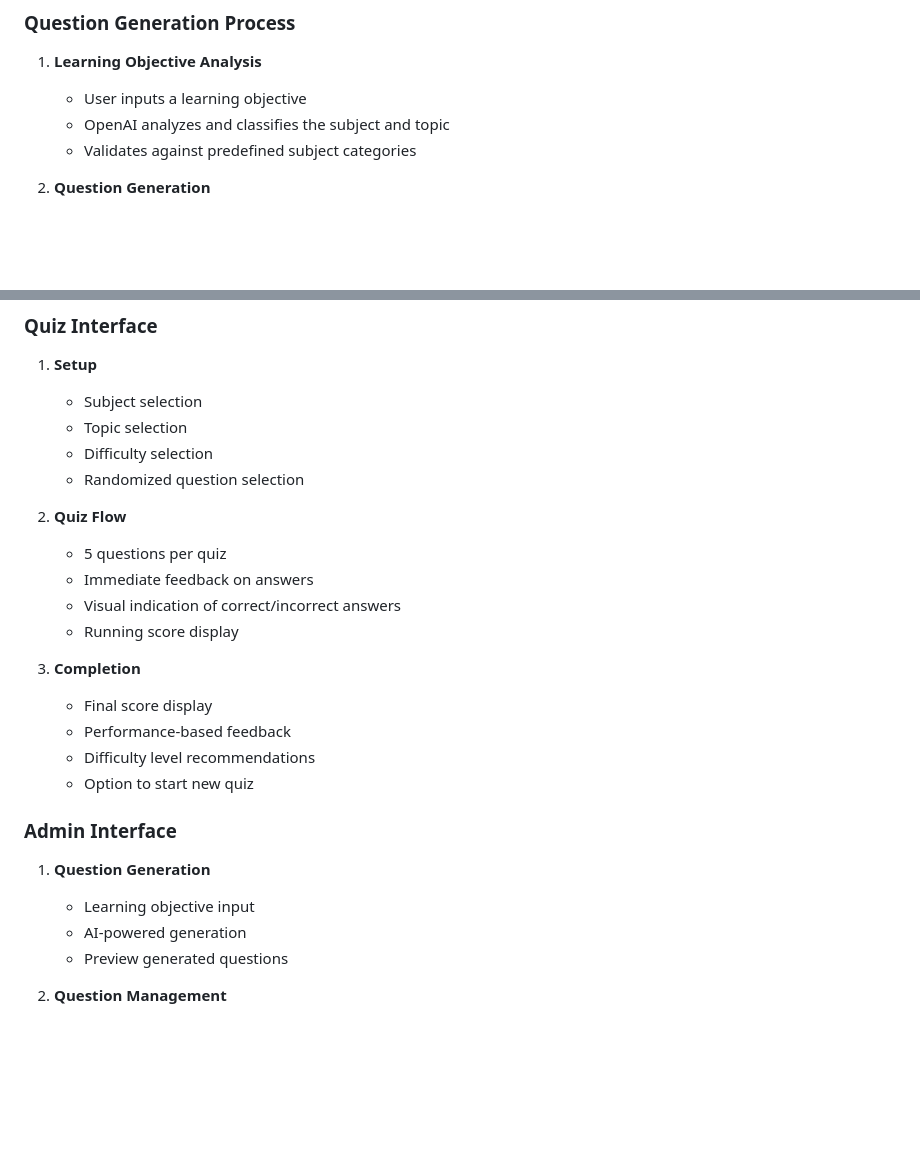
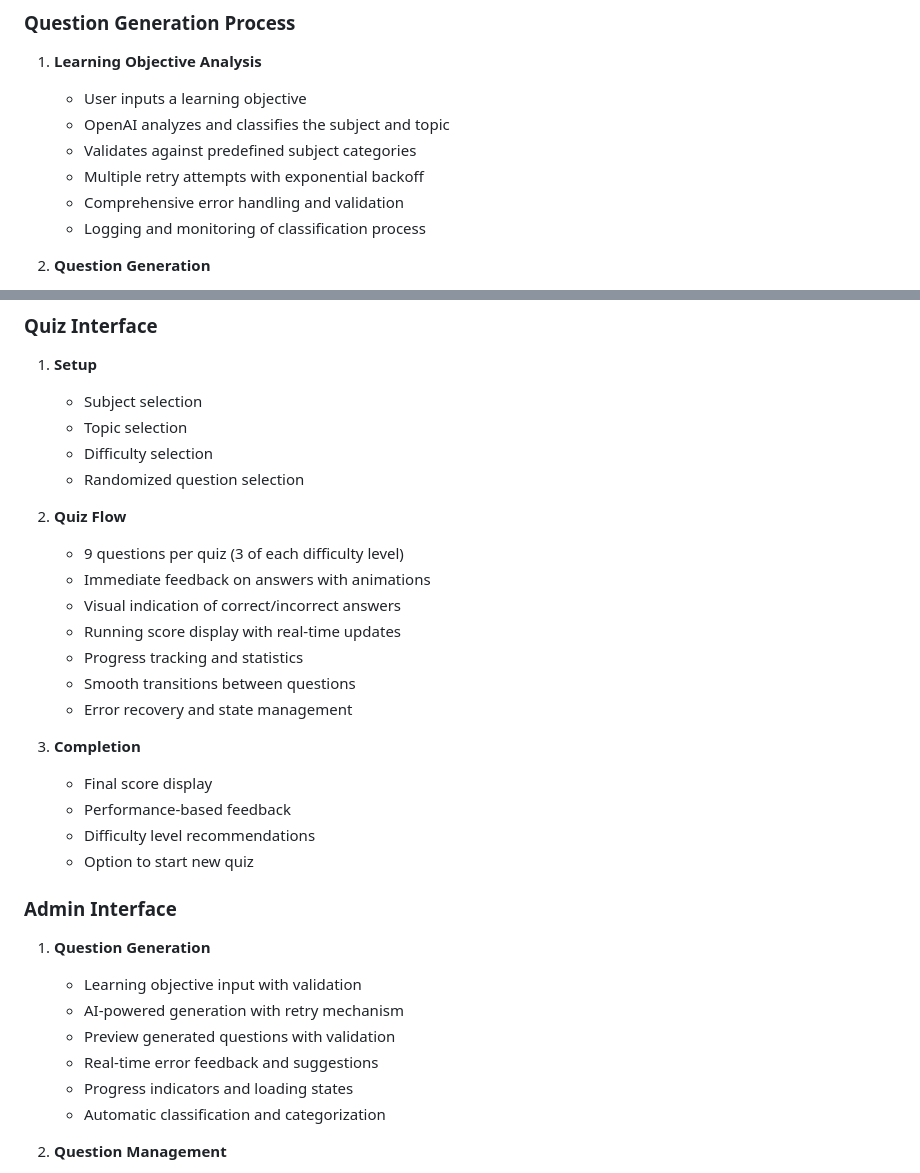
Before and after one commit to jonnabio/MentorPro, a Markdown page: README.md, 2 parts joined by grey strips. GitHub-like rendering; blank space fills up the shorter version.

```diff
--- a/README.md
+++ b/README.md
@@ -113,6 +151,9 @@ CREATE TABLE questions (
    - User inputs a learning objective
    - OpenAI analyzes and classifies the subject and topic
    - Validates against predefined subject categories
+   - Multiple retry attempts with exponential backoff
+   - Comprehensive error handling and validation
+   - Logging and monitoring of classification process
 
 2. **Question Generation**
    - AI generates multiple-choice questions based on:
@@ -139,10 +180,13 @@ CREATE TABLE questions (
    - Randomized question selection
 
 2. **Quiz Flow**
-   - 5 questions per quiz
-   - Immediate feedback on answers
+   - 9 questions per quiz (3 of each difficulty level)
+   - Immediate feedback on answers with animations
    - Visual indication of correct/incorrect answers
-   - Running score display
+   - Running score display with real-time updates
+   - Progress tracking and statistics
+   - Smooth transitions between questions
+   - Error recovery and state management
 
 3. **Completion**
    - Final score display
@@ -153,9 +197,12 @@ CREATE TABLE questions (
 ### Admin Interface
 
 1. **Question Generation**
-   - Learning objective input
-   - AI-powered generation
-   - Preview generated questions
+   - Learning objective input with validation
+   - AI-powered generation with retry mechanism
+   - Preview generated questions with validation
+   - Real-time error feedback and suggestions
+   - Progress indicators and loading states
+   - Automatic classification and categorization
 
 2. **Question Management**
    - Search existing questions
```
Also changed, not shown: other parts of README.md (+44 -6 lines).
